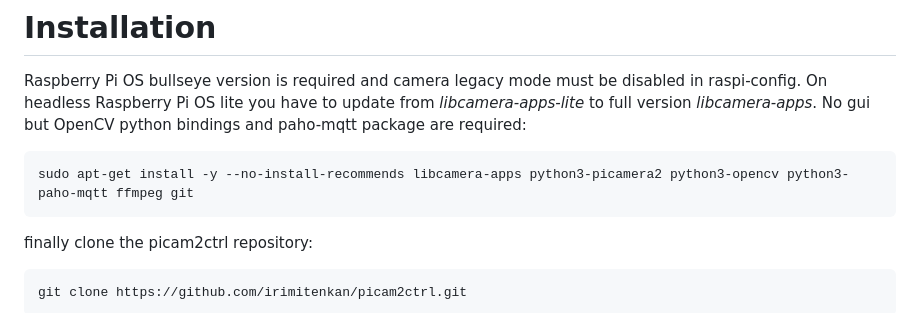
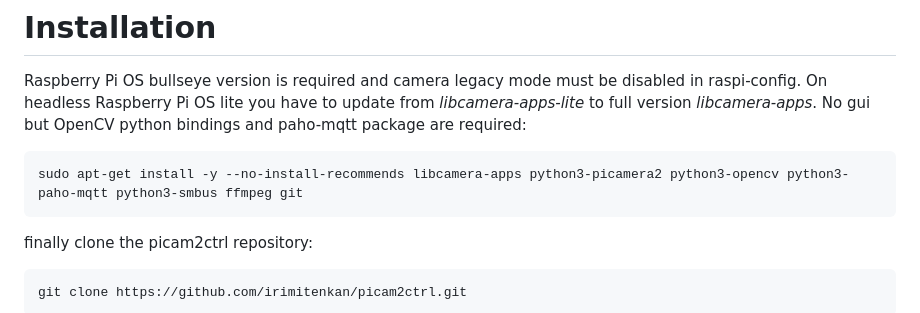
Before and after one commit to irimitenkan/picam2ctrl, a Markdown page: README.md, the part around the change. Rendered like a GitHub page.

````diff
--- a/README.md
+++ b/README.md
@@ -40,7 +40,7 @@ On headless Raspberry Pi OS lite you have to update from *libcamera-apps-lite* t
 No gui but OpenCV python bindings and paho-mqtt package are required:
 
   ```
-  sudo apt-get install -y --no-install-recommends libcamera-apps python3-picamera2 python3-opencv python3-paho-mqtt ffmpeg git
+  sudo apt-get install -y --no-install-recommends libcamera-apps python3-picamera2 python3-opencv python3-paho-mqtt python3-smbus ffmpeg git
   ```
 
 finally clone the picam2ctrl repository:
````
